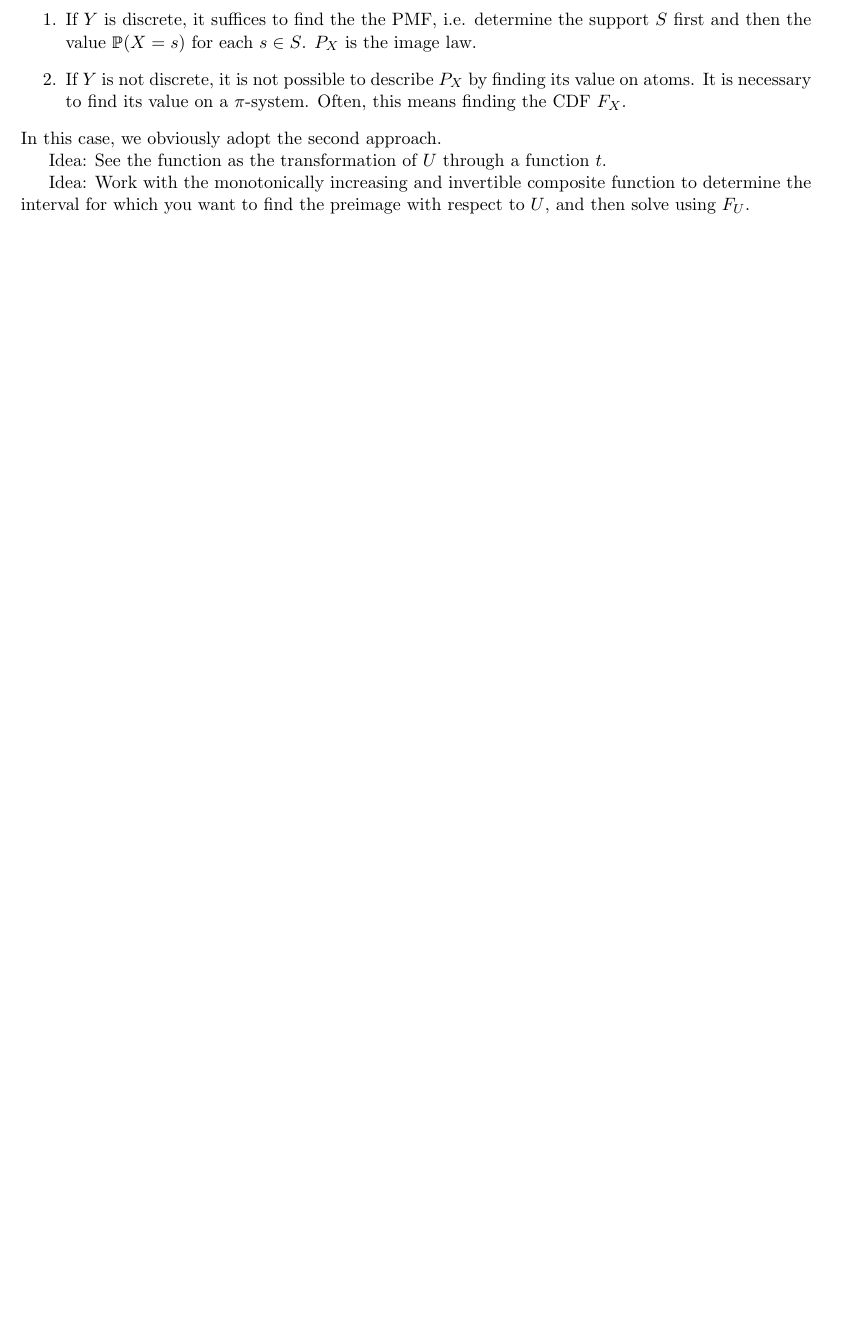
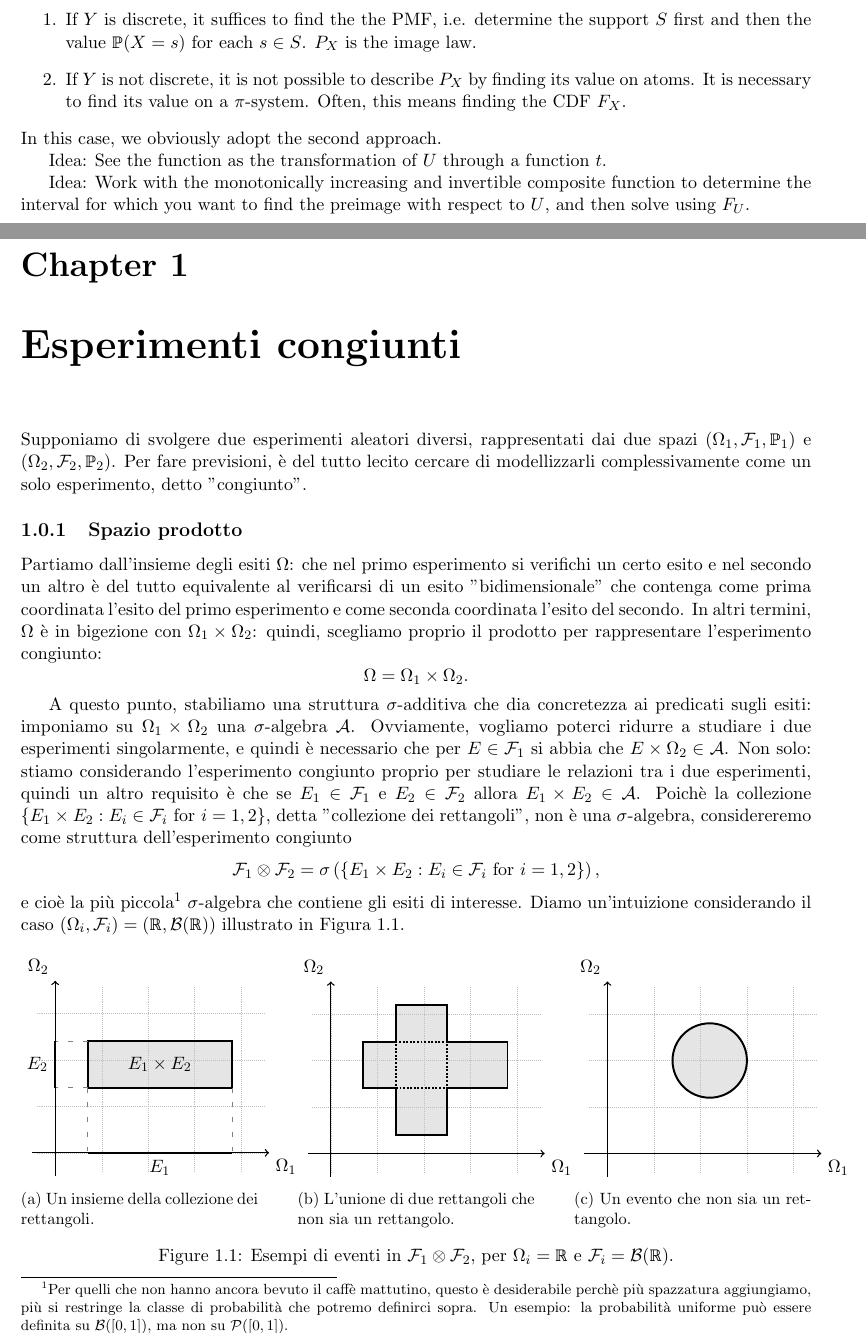
Before and after one commit to simone-licciardi/polimi-probabilityTheory-085924, a LaTeX thesis (main.tex, which reads chapters/04_product_space.tex): part of page 9 of 9 before the commit and two parts of pages 9 and 10 of 13 after it, the two joined at a grey line, cut so that both start at the same text, the shorter picture padded with empty space. Compiled offline with pdfLaTeX.

Commit message:
added product space chapter

```diff
--- /dev/null
+++ b/chapters/04_product_space.tex
@@ -0,0 +1,93 @@
+% 04_product_space.tex
+%! TeX root = ../main.tex
+
+\chapter{Esperimenti congiunti}
+
+Supponiamo di svolgere due esperimenti aleatori diversi, rappresentati dai due spazi $\left( \Omega_1, \mathcal{F}_1, \mathbb{P}_1 \right)$ e $\left( \Omega_2, \mathcal{F}_2, \mathbb{P}_2 \right)$.
+Per fare previsioni, è del tutto lecito cercare di modellizzarli complessivamente come un solo esperimento, detto "congiunto".
+
+\subsection{Spazio prodotto}
+Partiamo dall'insieme degli esiti $\Omega$: che nel primo esperimento si verifichi un certo esito e nel secondo un altro è del tutto equivalente al verificarsi di un esito "bidimensionale" che contenga come prima coordinata l'esito del primo esperimento e come seconda coordinata l'esito del secondo.
+In altri termini, $\Omega$ è in bigezione con $\Omega_1 \times \Omega_2$: quindi, scegliamo proprio il prodotto per rappresentare l'esperimento congiunto:
+\[
+	\Omega = \Omega_1 \times \Omega_2.
+\]
+
+A questo punto, stabiliamo una struttura $\sigma$-additiva che dia concretezza ai predicati sugli esiti: imponiamo su $\Omega_1 \times \Omega_2$ una $\sigma$-algebra $\mathcal{A}$.
+Ovviamente, vogliamo poterci ridurre a studiare i due esperimenti singolarmente, e quindi è necessario che per $E \in \mathcal{F}_1$ si abbia che $E \times \Omega_2 \in \mathcal{A}$.
+Non solo: stiamo considerando l'esperimento congiunto proprio per studiare le relazioni tra i due esperimenti, quindi un altro requisito è che se $E_1 \in \mathcal{F}_1$ e $E_2 \in \mathcal{F}_2$ allora $E_1 \times E_2 \in \mathcal{A}$.
+Poichè la collezione $\left\{ E_1 \times E_2 : E_i \in \mathcal{F}_i \text{ for } i=1,2 \right\}$, detta "collezione dei rettangoli", non è una $\sigma$-algebra, considereremo come struttura dell'esperimento congiunto
+\[
+	\mathcal{F}_1 \otimes \mathcal{F}_2 = \sigma \left( \left\{ E_1 \times E_2 : E_i \in \mathcal{F}_i \text{ for } i=1,2 \right\} \right),
+\]
+e cioè la più piccola\footnote{Per quelli che non hanno ancora bevuto il caffè mattutino, questo è desiderabile perchè più spazzatura aggiungiamo, più si restringe la classe di probabilità che potremo definirci sopra.
+Un esempio: la probabilità uniforme può essere definita su $\mathcal{B}([0,1])$, ma non su $\mathcal{P}([0,1])$.} $\sigma$-algebra che contiene gli esiti di interesse. Diamo un'intuizione considerando il caso $\left( \Omega_i, \mathcal{F}_i \right) = \left( \mathbb{R}, \mathcal{B}(\mathbb{R}) \right)$ illustrato in Figura \ref{fig}.
+
+\begin{figure}[H]
+
+% figures
+	\begin{subfigure}{.3\textwidth}
+
+		\begin{tikzpicture}
+			% shape colour
+			\fill[gray!20!white] (0.7,1.4) -- (3.8,1.4) -- (3.8,2.4) -- (0.7,2.4) -- cycle;
+
+			% grid
+			\draw[step=1, gray!50!white, densely dotted, very thin] (-.4,-.4) grid (4.5,3.6);
+
+			%shapes
+			\draw[very thick] (0.7,1.4) rectangle (3.8,2.4) node [midway] {$E_1 \times E_2$};
+			\draw[ultra thick] (0,1.4) -- node [anchor=east]{$E_2$} (0,2.4);
+			\draw[ultra thick] (0.7,0) -- node [anchor=north]{$E_1$} (3.8,0);
+			\draw[loosely dashed, gray] (0.7,1.4) -- (0,1.4);
+			\draw[loosely dashed, gray] (0.7,1.4) -- (0.7,0);
+			\draw[loosely dashed, gray] (3.8,1.4) -- (3.8,0);
+			\draw[loosely dashed, gray] (0.7,2.4) -- (0,2.4);
+
+			% axis
+			\draw[thick, ->] (0,-.5) -- (0,3.6+0.1) node [anchor=south east]{$\Omega_2$};
+			\draw[thick, ->] (-.5,0) -- (4.5+.1,0) node [anchor=north west]{$\Omega_1$};
+		\end{tikzpicture}
+		\caption{Un insieme della collezione dei rettangoli.}			\label{figa}
+	\end{subfigure}
+	\hfill
+	\begin{subfigure}{.3\textwidth}
+
+		\begin{tikzpicture}
+			% shape colour
+			\fill[gray!20!white] (0.7,1.4) -- (3.8,1.4) -- (3.8,2.4) -- (0.7,2.4) -- cycle;
+			\fill[gray!20!white] (1.4,.4) -- (2.5,.4) -- (2.5,3.2) -- (1.4,3.2) -- cycle;
+
+			% grid
+			\draw[step=1, gray!50!white, densely dotted, very thin] (-.4,-.4) grid (4.5,3.6);
+
+			%shapes
+			\draw[very thick] (0.7,1.4) -- (1.4,1.4) -- (1.4,.4) -- (2.5,.4) -- (2.5,1.4) -- (3.8,1.4) -- (3.8,2.4) -- (2.5,2.4) -- (2.5,3.2) -- (1.4,3.2) -- (1.4,2.4) -- (.7,2.4) -- cycle;
+			\draw[very thick, densely dotted] (1.4,1.4) -- (2.5,1.4) -- (2.5,2.4) -- (1.4,2.4) -- cycle;
+
+			% axis
+			\draw[thick, ->] (0,-.5) -- (0,3.6+0.1) node [anchor=south east]{$\Omega_2$};
+			\draw[thick, ->] (-.5,0) -- (4.5+.1,0) node [anchor=north west]{$\Omega_1$};
+		\end{tikzpicture}
+		\caption{L'unione di due rettangoli che non sia un rettangolo.}				\label{figb}
+	\end{subfigure}
+	\hfill
+	\begin{subfigure}{.3\textwidth}
+
+		\begin{tikzpicture}
+			% shape colour
+			\fill[gray!20!white] (2.2,2) circle [radius = 0.8];
+
+			% grid
+			\draw[step=1, gray!50!white, densely dotted, very thin] (-.4,-.4) grid (4.5,3.6);
+
+			%shapes
+			\draw[very thick] (2.2,2) circle [radius = 0.8];
+
+			% axis
+			\draw[thick, ->] (0,-.5) -- (0,3.6+0.1) node [anchor=south east]{$\Omega_2$};
+			\draw[thick, ->] (-.5,0) -- (4.5+.1,0) node [anchor=north west]{$\Omega_1$};
+		\end{tikzpicture}
+		\caption{Un evento che non sia un rettangolo.}			\label{figc}
+	\end{subfigure}
+	\caption{Esempi di eventi in $\mathcal{F}_1 \otimes \mathcal{F}_2$, per $\Omega_i=\mathbb{R}$ e $\mathcal{F}_i = \mathcal{B}(\mathbb{R})$.}	\label{fig}
--- a/main.tex
+++ b/main.tex
@@ -9,6 +9,10 @@
 \usepackage{kantlipsum}
 \usepackage{realhats}
 \usepackage[bb=dsserif]{mathalpha}
+\usepackage{graphicx, float}
+\usepackage{caption}
+\usepackage{subcaption}
+\usepackage{tikz}
 
 \newtheorem{my_ex}{Exercise}
 \newtheorem{my_theorem}{Theorem}[section]
@@ -32,6 +36,7 @@
 \newcommand{\sigmaalg}{$\sigma$-algebra}
 \newcommand{\sigmaadd}{$\sigma$-additivity}
 \newcommand{\measurablespace}{$(\Omega,\mathcal{F})$}
+\newcommand*{\defeq}{\stackrel{\text{def}}{=}}
 
 %%
 \author{\hat[crown]{S.} Licciardi\thanks{simone.licciardi@mail.polimi.it}, PoliMI Undergraduate Student}
```
Also changed, not shown: main.pdf, chapters/04_product_space.tex (128 more changed lines), main.tex (1 more changed lines).
